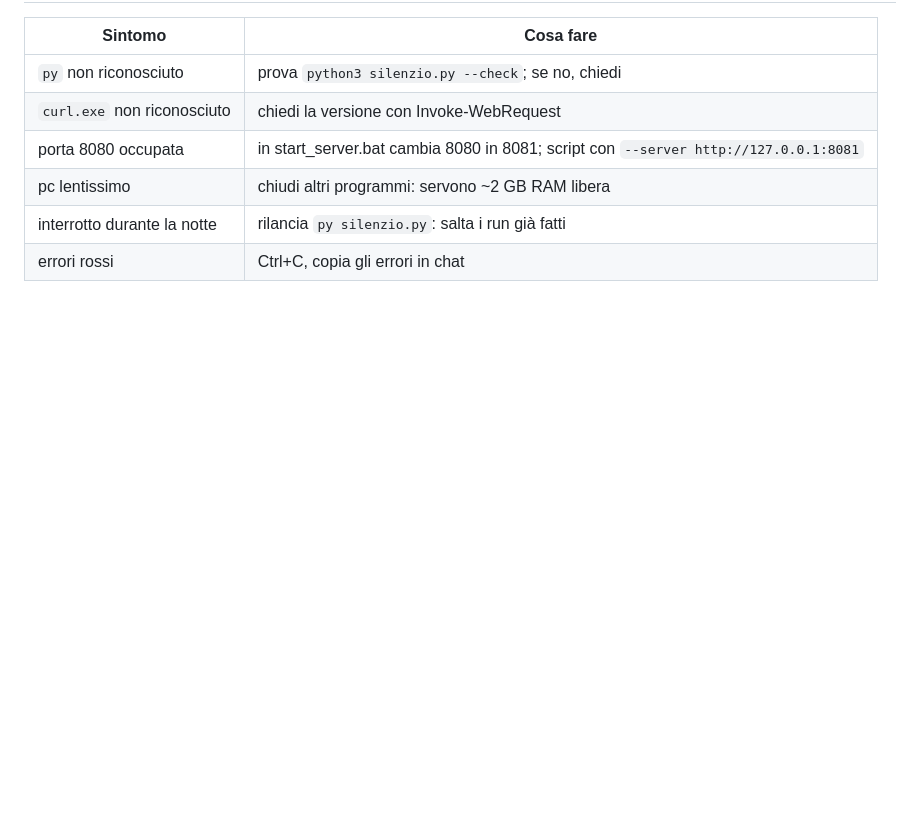
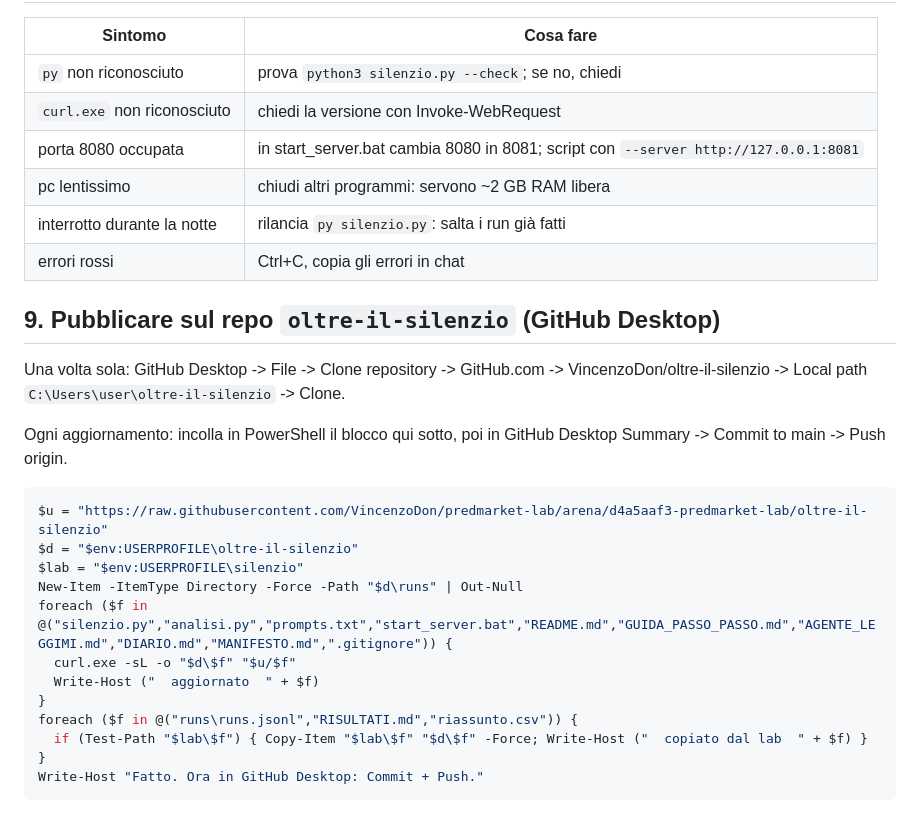
Before and after one commit to VincenzoDon/predmarket-lab, a Markdown page: oltre-il-silenzio/GUIDA_PASSO_PASSO.md, the part around the change. Rendered like a GitHub page; blank space fills up the shorter version.

````diff
--- a/oltre-il-silenzio/GUIDA_PASSO_PASSO.md
+++ b/oltre-il-silenzio/GUIDA_PASSO_PASSO.md
@@ -81,3 +81,25 @@ Leggi la sezione 5 (esempi grezzi). Incolla il report in chat prima di procedere
 | pc lentissimo | chiudi altri programmi: servono ~2 GB RAM libera |
 | interrotto durante la notte | rilancia `py silenzio.py`: salta i run già fatti |
 | errori rossi | Ctrl+C, copia gli errori in chat |
+
+## 9. Pubblicare sul repo `oltre-il-silenzio` (GitHub Desktop)
+Una volta sola: GitHub Desktop -> File -> Clone repository -> GitHub.com -> VincenzoDon/oltre-il-silenzio
+-> Local path `C:\Users\user\oltre-il-silenzio` -> Clone.
+
+Ogni aggiornamento: incolla in PowerShell il blocco qui sotto, poi in GitHub Desktop
+Summary -> Commit to main -> Push origin.
+
+```powershell
+$u = "https://raw.githubusercontent.com/VincenzoDon/predmarket-lab/arena/d4a5aaf3-predmarket-lab/oltre-il-silenzio"
+$d = "$env:USERPROFILE\oltre-il-silenzio"
+$lab = "$env:USERPROFILE\silenzio"
+New-Item -ItemType Directory -Force -Path "$d\runs" | Out-Null
+foreach ($f in @("silenzio.py","analisi.py","prompts.txt","start_server.bat","README.md","GUIDA_PASSO_PASSO.md","AGENTE_LEGGIMI.md","DIARIO.md","MANIFESTO.md",".gitignore")) {
+  curl.exe -sL -o "$d\$f" "$u/$f"
+  Write-Host ("  aggiornato  " + $f)
+}
+foreach ($f in @("runs\runs.jsonl","RISULTATI.md","riassunto.csv")) {
+  if (Test-Path "$lab\$f") { Copy-Item "$lab\$f" "$d\$f" -Force; Write-Host ("  copiato dal lab  " + $f) }
+}
+Write-Host "Fatto. Ora in GitHub Desktop: Commit + Push."
+```
````
Also changed, not shown: oltre-il-silenzio/AGENTE_LEGGIMI.md (+36 -0 lines).
